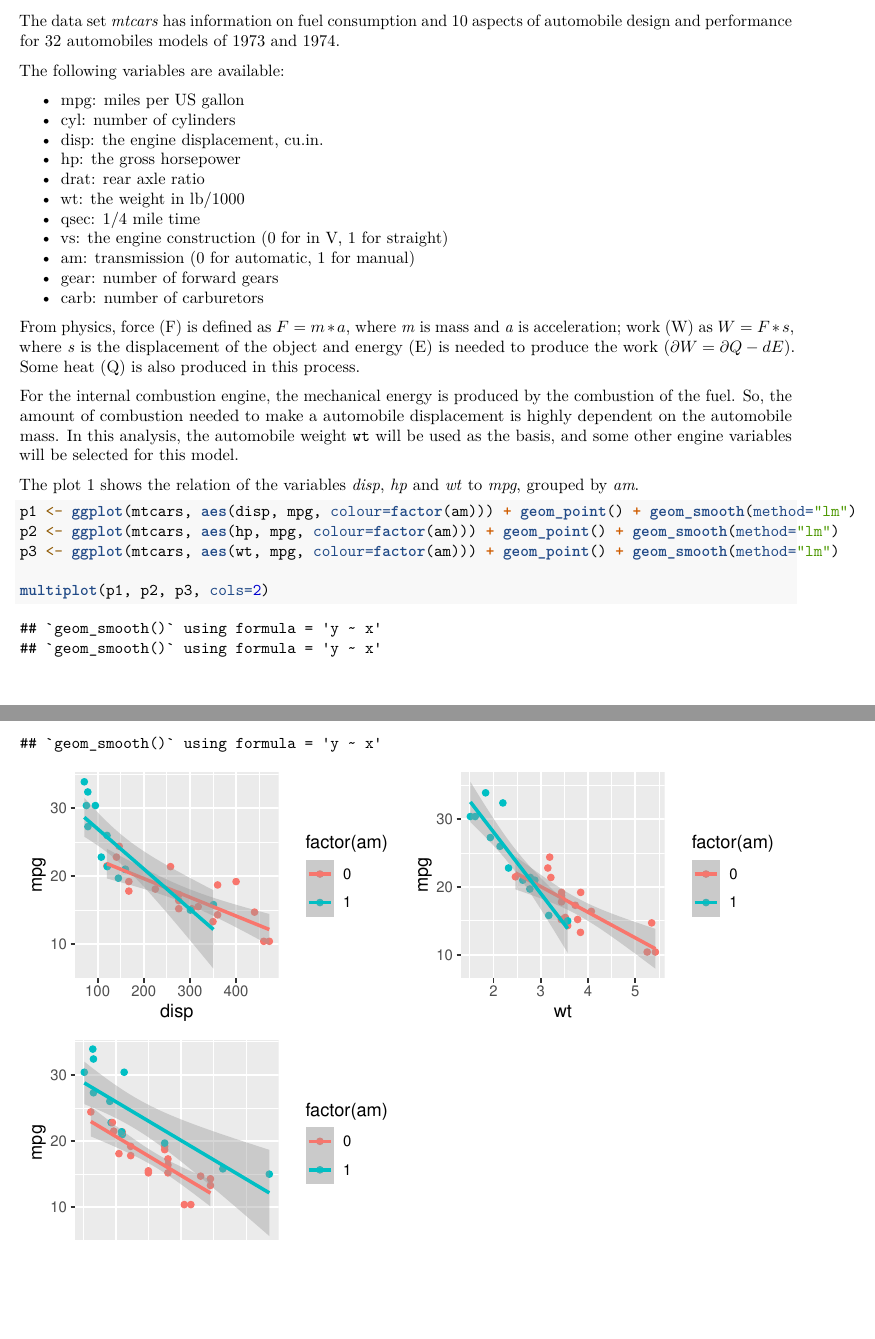
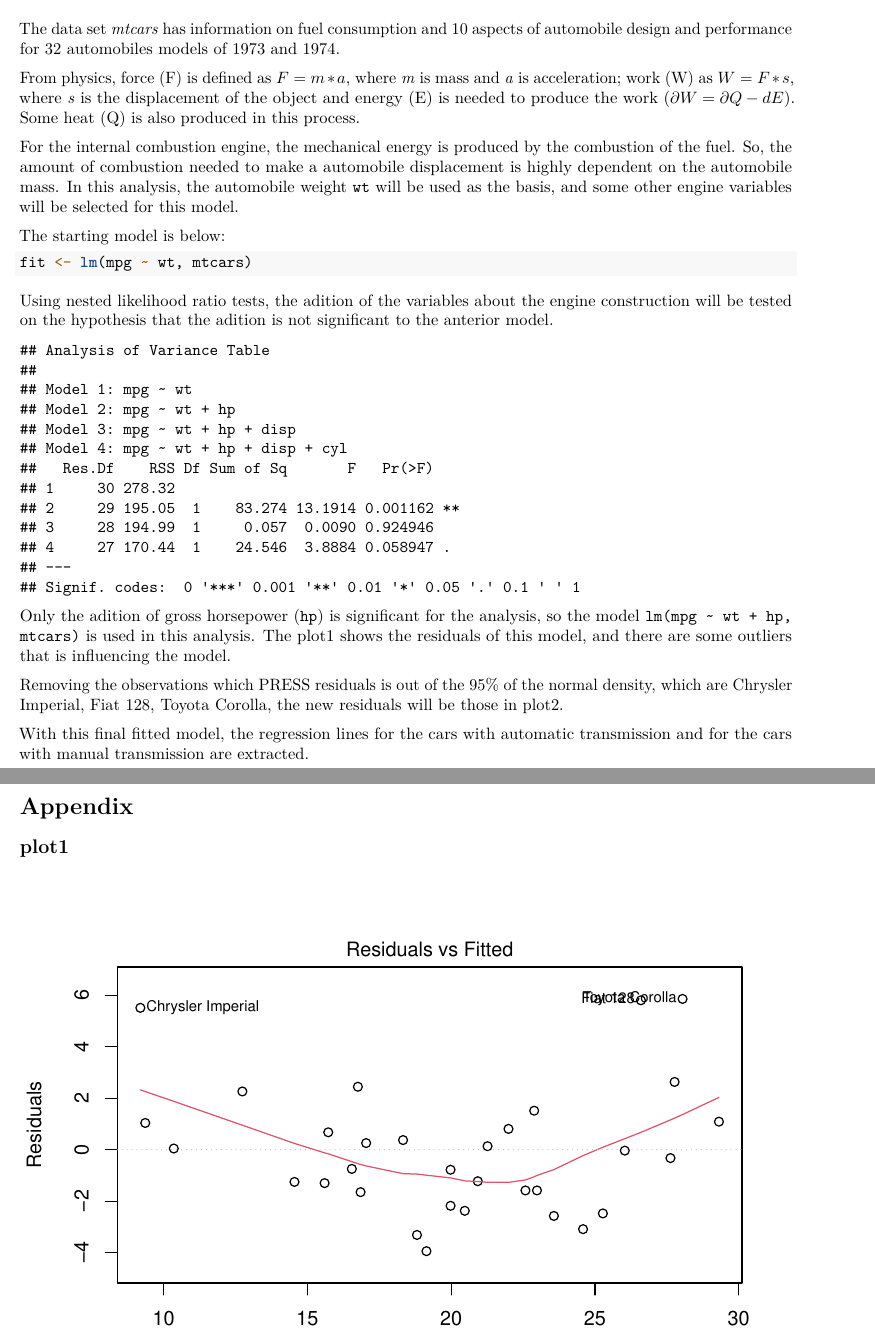
Before and after one commit to sombrabr/regmods_courseproject, an R Markdown document (transmissionmpg.Rmd): two parts of pages 2 and 3 of 3 before the commit and two parts of pages 1 and 2 of 3 after it, joined at a grey line, cut so that both start at the same text, the shorter picture padded with empty space. Rendered offline with R 4.5, knitr and Pandoc, then LaTeX, with nearby package versions.

Commit message:
First version of the report. Analysis not ended.

````diff
--- a/transmissionmpg.Rmd
+++ b/transmissionmpg.Rmd
@@ -94,20 +98,6 @@ str(mtcars)
 The data set *mtcars* has information on fuel consumption and 10 aspects of
 automobile design and performance for 32 automobiles models of 1973 and 1974.
 
-The following variables are available:
-
-* mpg: miles per US gallon
-* cyl: number of cylinders
-* disp: the engine displacement, cu.in.
-* hp: the gross horsepower
-* drat: rear axle ratio
-* wt: the weight in lb/1000
-* qsec: 1/4 mile time
-* vs: the engine construction (0 for in V, 1 for straight)
-* am: transmission (0 for automatic, 1 for manual)
-* gear: number of forward gears
-* carb: number of carburetors
-
 From physics, force (F) is defined as $F = m * a$, where *m* is mass and *a* is
 acceleration; work (W) as $W = F * s$, where *s* is the displacement of the
 object and energy (E) is needed to produce the work
@@ -120,14 +110,30 @@ displacement is highly dependent on the automobile mass. In this analysis, the
 automobile weight `wt` will be used as the basis, and some other engine
 variables will be selected for this model.
 
+The starting model is below:
 
+```{r echo=TRUE}
+fit <- lm(mpg ~ wt, mtcars)
+```
 
-The plot 1 shows the relation of the variables *disp*, *hp* and *wt* to *mpg*,
-grouped by *am*.
+Using nested likelihood ratio tests, the adition of the variables about the
+engine construction will be tested on the hypothesis that the adition is not
+significant to the anterior model.
+
+```{r results='hold'}
+fit1 <- update(fit, mpg ~ ( wt + hp) )
+fit2 <- update(fit, mpg ~ ( wt + hp + disp) )
+fit3 <- update(fit, mpg ~ ( wt + hp + disp + cyl) )
+
+anova(fit, fit1, fit2, fit3)
+```
+
+Only the adition of gross horsepower (`hp`) is significant for the analysis, so
+the model `lm(mpg ~ wt + hp, mtcars)` is used in this analysis. The plot1
+shows the residuals of this model, and there are some outliers that is
+influencing the model.
 
 ```{r}
-p1 <- ggplot(mtcars, aes(disp, mpg, colour=factor(am))) + geom_point() + geom_smooth(method="lm")
-p2 <- ggplot(mtcars, aes(hp, mpg, colour=factor(am))) + geom_point() + geom_smooth(method="lm")
-p3 <- ggplot(mtcars, aes(wt, mpg, colour=factor(am))) + geom_point() + geom_smooth(method="lm")
+PRESS <- data.frame(press=resid(fit1) / (1 - hatvalues(fit1)))
+rownames(PRESS) <- rownames(mtcars)
 
-multiplot(p1, p2, p3, cols=2)
@@ -134,2 +149,21 @@ multiplot(p1, p2, p3, cols=2)
+fit1.n <- lm(mpg ~ wt + hp, mtcars.n)
+```
+
+Removing the observations which PRESS residuals is out of the 95% of the normal
+density, which are `r rownames(sub)`, the new residuals will be those in plot2.
+
+With this final fitted model, the regression lines for the cars with automatic
+transmission and for the cars with manual transmission are extracted.
+
+```{r}
+fit.am <- lm(mpg ~ factor(am) * (wt + hp), mtcars.n)
+coef.fit.am <- summary(fit.am)$coef
 
 ```
+
+```{r}
+fit.a <- lm(mpg ~ wt + hp, mtcars.n[mtcars.n$am==0,])
+fit.m <- lm(mpg ~ wt + hp, mtcars.n[mtcars.n$am==1,])
+```
+
+```{r}
````
Also changed, not shown: transmissionmpg.Rmd (28 more changed lines).
